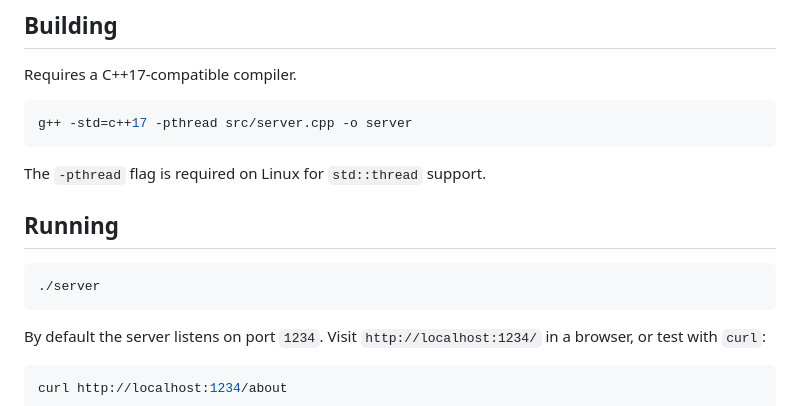
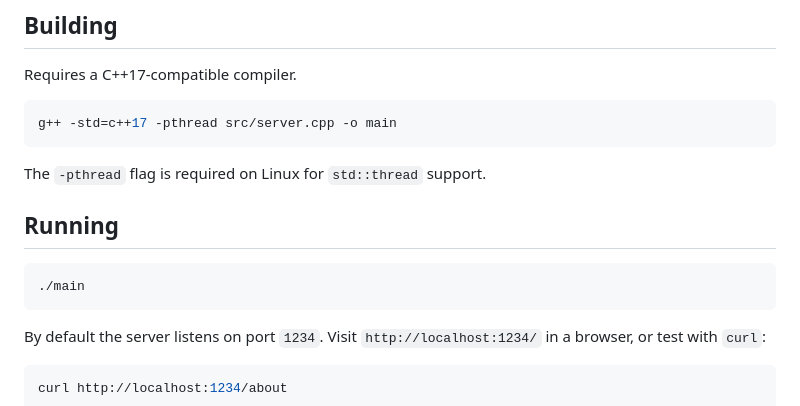
Before and after one commit to Ubrillo/HttpServer, a Markdown page: README.md, the part around the change. GitHub-like rendering.

Commit message:
Rename server executable to main

````diff
--- a/README.md
+++ b/README.md
@@ -50,7 +50,7 @@ A lightweight HTTP server built from scratch in C++ using raw POSIX sockets, wit
 Requires a C++17-compatible compiler.
 
 ```bash
-g++ -std=c++17 -pthread src/server.cpp -o server
+g++ -std=c++17 -pthread src/server.cpp -o main
 ```
 
 The `-pthread` flag is required on Linux for `std::thread` support.
@@ -58,7 +58,7 @@ The `-pthread` flag is required on Linux for `std::thread` support.
 ## Running
 
 ```bash
-./server
+./main
 ```
 
 By default the server listens on port `1234`. Visit `http://localhost:1234/` in a browser, or test with `curl`:
````
